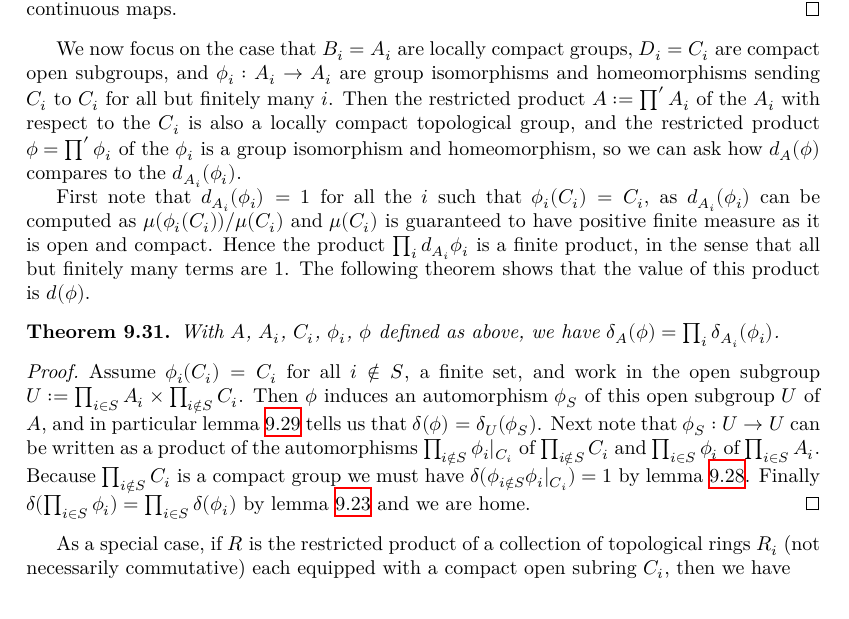
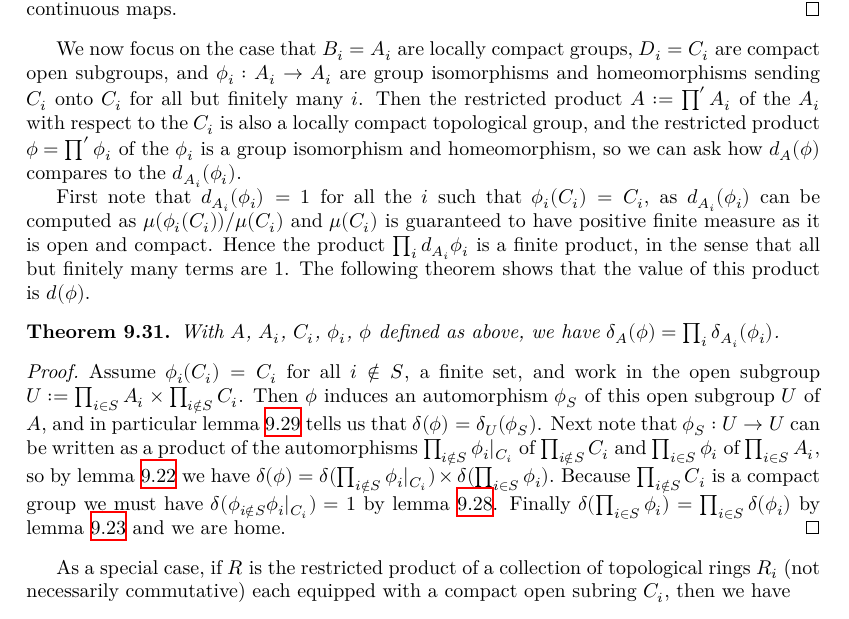
Before and after one commit to ImperialCollegeLondon/FLT, a LaTeX thesis (blueprint/src/print.tex, which reads blueprint/src/chapter/HaarCharacterProject.tex): part of page 53 of 80, cut so that both start at the same text. Compiled offline with XeLaTeX.

Commit message:
chore: clarify proof of blueprint lemma 9.31

```diff
--- a/blueprint/src/chapter/HaarCharacterProject.tex
+++ b/blueprint/src/chapter/HaarCharacterProject.tex
@@ -624,7 +624,7 @@ module homomorphism. However topological facts lie a little deeper.
 
 We now focus on the case that $B_i=A_i$ are locally compact groups, $D_i=C_i$ are compact
 open subgroups, and $\phi_i:A_i\to A_i$ are group isomorphisms and homeomorphisms sending
-$C_i$ to $C_i$ for all but finitely many $i$. Then the restricted product $A:=\prod'A_i$
+$C_i$ onto $C_i$ for all but finitely many $i$. Then the restricted product $A:=\prod'A_i$
 of the $A_i$ with respect to the $C_i$ is also a locally compact topological group, and the
 restricted product $\phi=\prod'\phi_i$ of the $\phi_i$ is a group isomorphism and homeomorphism,
 so we can ask how $d_A(\phi)$ compares to the $d_{A_i}(\phi_i)$.
@@ -646,7 +646,8 @@ The following theorem shows that the value of this product is $d(\phi)$.
 \begin{proof}
   \uses{MeasureTheory.addEquivAddHaarChar_eq_addEquivAddHaarChar_of_isOpenEmbedding,
   MeasureTheory.mulEquivHaarChar_eq_one_of_compactSpace,
-  MeasureTheory.addEquivAddHaarChar_piCongrRight,Continuous.restrictedProduct_congrRight}
+  MeasureTheory.addEquivAddHaarChar_piCongrRight,Continuous.restrictedProduct_congrRight,
+  MeasureTheory.addEquivAddHaarChar_prodCongr}
   Assume $\phi_i(C_i)=C_i$ for all $i\not\in S$, a finite set, and work in the
   open subgroup $U:=\prod_{i\in S}A_i\times\prod_{i\not\in S}C_i$. Then $\phi$ induces
   an automorphism $\phi_S$ of this open subgroup $U$ of $A$, and in particular
@@ -654,7 +655,9 @@ The following theorem shows that the value of this product is $d(\phi)$.
   that $\delta(\phi)=\delta_U(\phi_S)$.
   Next note that $\phi_S:U\to U$ can be written as a product of the automorphisms
   $\prod_{i\not\in S}\phi_i|_{C_i}$ of $\prod_{i\not\in S}C_i$ and
-  $\prod_{i\in S}\phi_i$ of $\prod_{i\in S}A_i$. Because $\prod_{i\not\in S}C_i$ is a compact
+  $\prod_{i\in S}\phi_i$ of $\prod_{i\in S}A_i$, so by lemma~\ref{MeasureTheory.addEquivAddHaarChar_prodCongr}
+  we have $\delta(\phi)=\delta(\prod_{i\not\in S}\phi_i|_{C_i})\times\delta(\prod_{i\in S}\phi_i).$
+  Because $\prod_{i\not\in S}C_i$ is a compact
   group we must have $\delta(\phi_{i\not\in S}\phi_i|_{C_i})=1$
   by lemma~\ref{MeasureTheory.mulEquivHaarChar_eq_one_of_compactSpace}. Finally
   $\delta(\prod_{i\in S}\phi_i)=\prod_{i\in S}\delta(\phi_i)$ by
```
